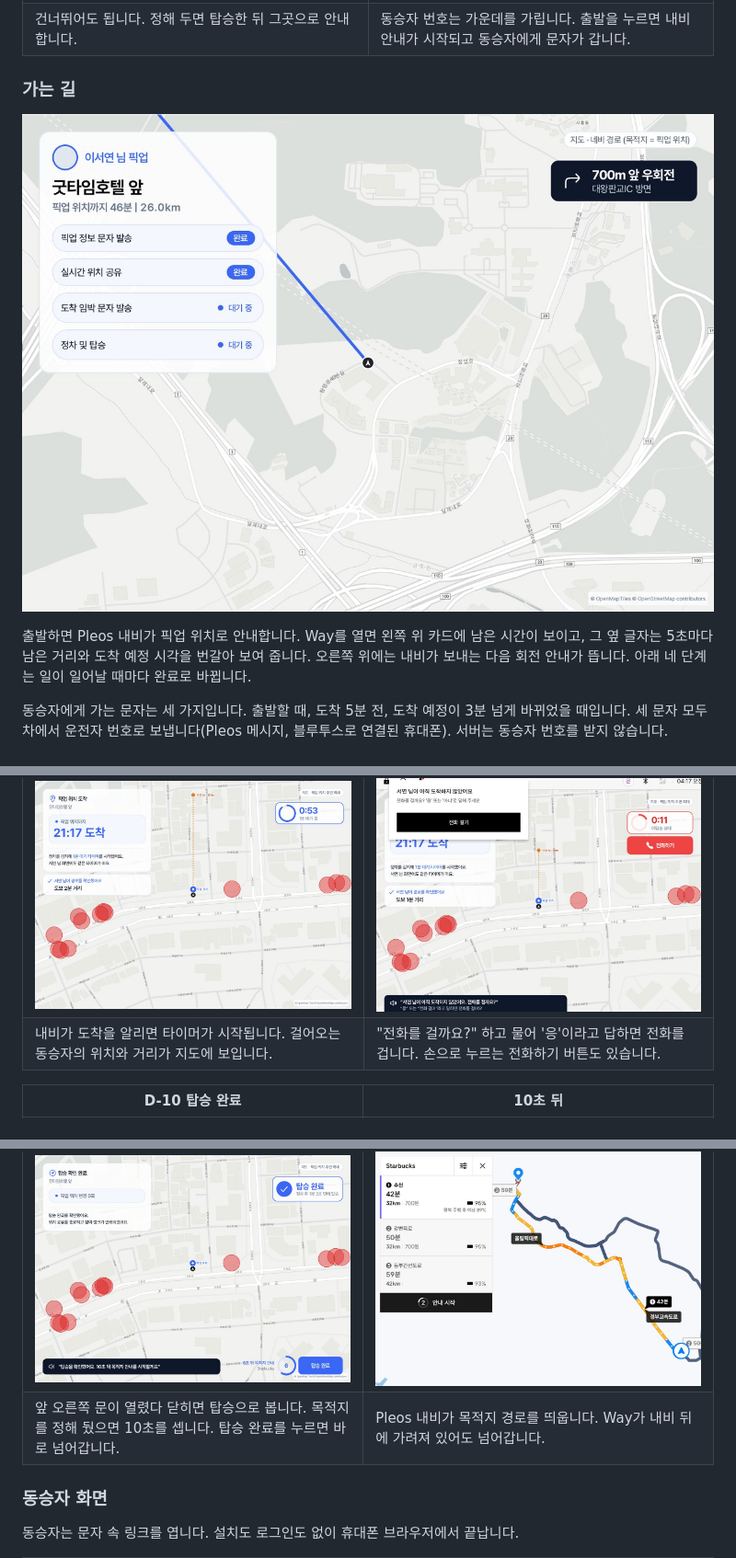
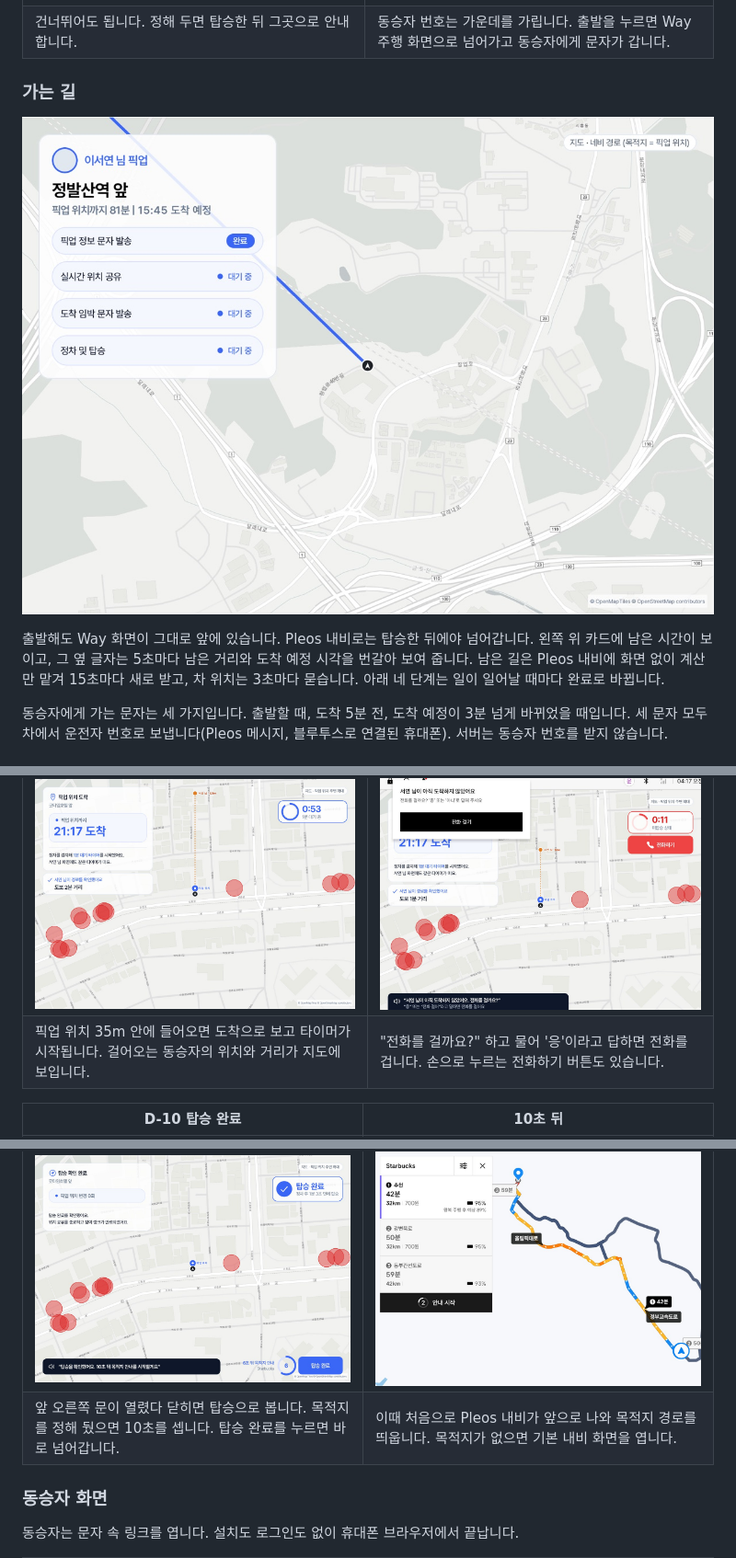
Before and after one commit to hyundai-way-team/front, a Markdown page: README.md, 3 parts joined by grey strips. Shown at 92% size. Rendered like a GitHub page; pictures changed too: docs/readme/d06-driving.jpg.

```diff
--- a/README.md
+++ b/README.md
@@ -29,7 +29,7 @@
 | D-05 픽업 후 목적지 | D-05 출발 확인 |
 |---|---|
 | ![목적지 검색과 지도 위 목적지 핀](docs/readme/d05-destination.jpg) | ![동승자, 픽업 위치, 도착 예정, 내 차, 목적지를 모은 확인 카드](docs/readme/d05-confirm.jpg) |
-| 건너뛰어도 됩니다. 정해 두면 탑승한 뒤 그곳으로 안내합니다. | 동승자 번호는 가운데를 가립니다. 출발을 누르면 내비 안내가 시작되고 동승자에게 문자가 갑니다. |
+| 건너뛰어도 됩니다. 정해 두면 탑승한 뒤 그곳으로 안내합니다. | 동승자 번호는 가운데를 가립니다. 출발을 누르면 Way 주행 화면으로 넘어가고 동승자에게 문자가 갑니다. |
 
 ### 가는 길
 
@@ -37,5 +37,5 @@
 
-출발하면 Pleos 내비가 픽업 위치로 안내합니다. Way를 열면 왼쪽 위 카드에 남은 시간이 보이고, 그 옆 글자는 5초마다 남은 거리와 도착 예정 시각을 번갈아 보여 줍니다. 오른쪽 위에는 내비가 보내는 다음 회전 안내가 뜹니다. 아래 네 단계는 일이 일어날 때마다 완료로 바뀝니다.
+출발해도 Way 화면이 그대로 앞에 있습니다. Pleos 내비로는 탑승한 뒤에야 넘어갑니다. 왼쪽 위 카드에 남은 시간이 보이고, 그 옆 글자는 5초마다 남은 거리와 도착 예정 시각을 번갈아 보여 줍니다. 남은 길은 Pleos 내비에 화면 없이 계산만 맡겨 15초마다 새로 받고, 차 위치는 3초마다 묻습니다. 아래 네 단계는 일이 일어날 때마다 완료로 바뀝니다.
 
 동승자에게 가는 문자는 세 가지입니다. 출발할 때, 도착 5분 전, 도착 예정이 3분 넘게 바뀌었을 때입니다. 세 문자 모두 차에서 운전자 번호로 보냅니다(Pleos 메시지, 블루투스로 연결된 휴대폰). 서버는 동승자 번호를 받지 않습니다.
 
@@ -44,12 +44,12 @@
 | D-08 정차, 1분 대기 | D-09 15초 남았는데 아직 안 탐 |
 |---|---|
 | ![정차 카드, 동승자 도보 거리, 1분 타이머](docs/readme/d08-waiting.jpg) | ![전화할지 묻는 음성 안내와 빨간 전화하기 버튼](docs/readme/d09-call.jpg) |
-| 내비가 도착을 알리면 타이머가 시작됩니다. 걸어오는 동승자의 위치와 거리가 지도에 보입니다. | "전화를 걸까요?" 하고 물어 '응'이라고 답하면 전화를 겁니다. 손으로 누르는 전화하기 버튼도 있습니다. |
+| 픽업 위치 35m 안에 들어오면 도착으로 보고 타이머가 시작됩니다. 걸어오는 동승자의 위치와 거리가 지도에 보입니다. | "전화를 걸까요?" 하고 물어 '응'이라고 답하면 전화를 겁니다. 손으로 누르는 전화하기 버튼도 있습니다. |
 
 | D-10 탑승 완료 | 10초 뒤 |
 |---|---|
 | ![탑승 확인 카드, 6초 남은 목적지 안내 카운트다운](docs/readme/d10-boarded.jpg) | ![Pleos 내비가 목적지 경로를 띄운 화면](docs/readme/d10-navi.jpg) |
-| 앞 오른쪽 문이 열렸다 닫히면 탑승으로 봅니다. 목적지를 정해 뒀으면 10초를 셉니다. 탑승 완료를 누르면 바로 넘어갑니다. | Pleos 내비가 목적지 경로를 띄웁니다. Way가 내비 뒤에 가려져 있어도 넘어갑니다. |
+| 앞 오른쪽 문이 열렸다 닫히면 탑승으로 봅니다. 목적지를 정해 뒀으면 10초를 셉니다. 탑승 완료를 누르면 바로 넘어갑니다. | 이때 처음으로 Pleos 내비가 앞으로 나와 목적지 경로를 띄웁니다. 목적지가 없으면 기본 내비 화면을 엽니다. |
 
 ### 동승자 화면
 
```
Also changed, not shown: other parts of README.md (+5 -6 lines), 6 other files.
